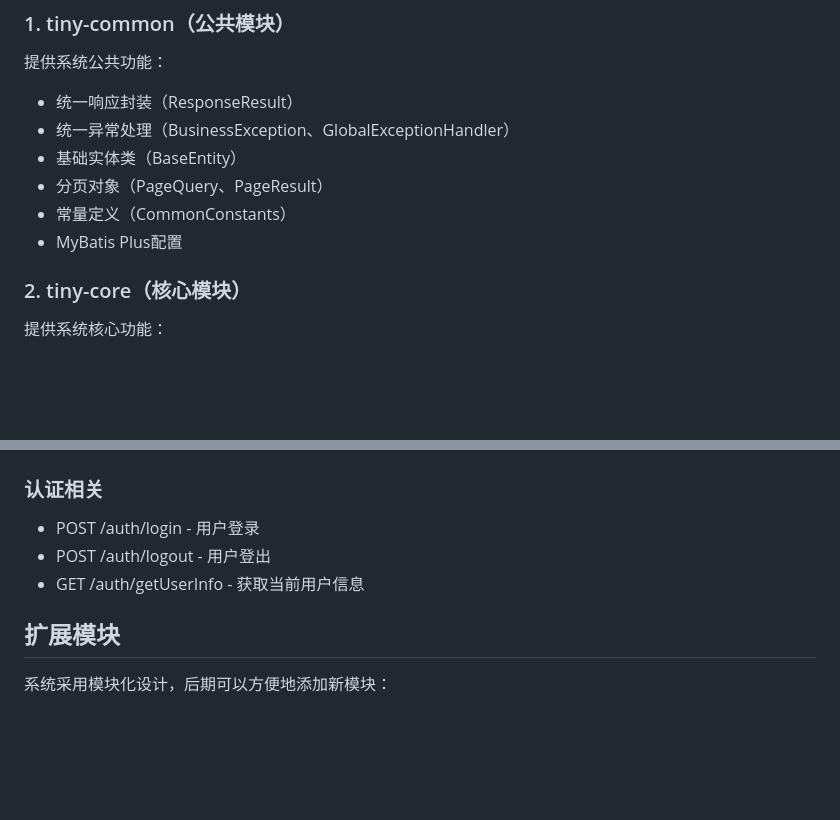
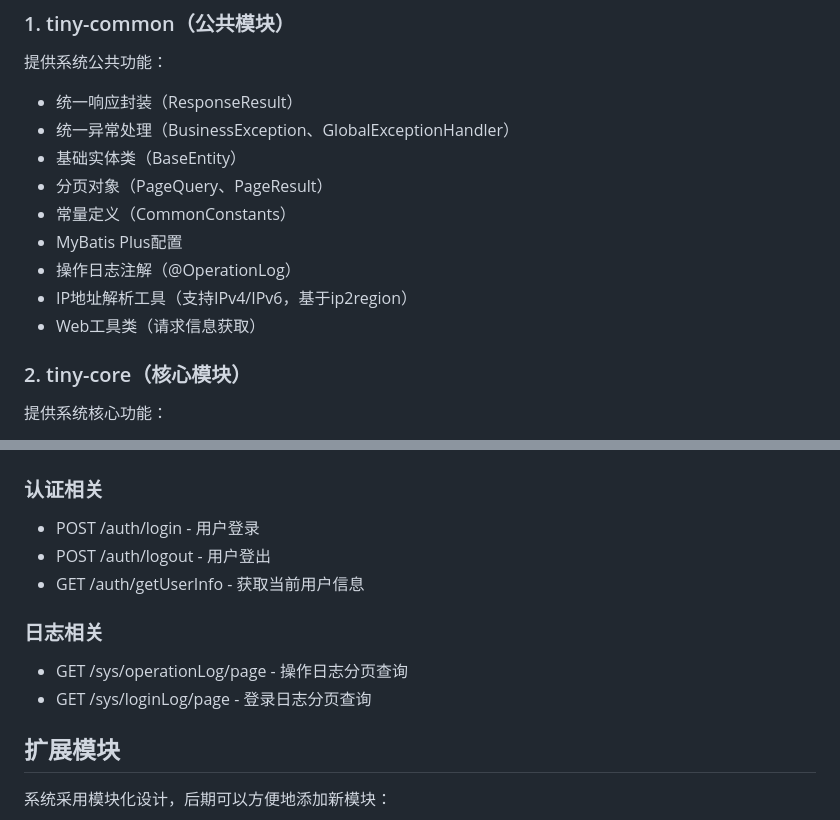
Before and after one commit to xutongxue233/tiny-platform, a Markdown page: README.md, 2 parts joined by grey strips. Rendered like a GitHub page; blank space fills up the shorter version.

```diff
--- a/README.md
+++ b/README.md
@@ -68,6 +68,9 @@ tiny-platform/
 - 分页对象（PageQuery、PageResult）
 - 常量定义（CommonConstants）
 - MyBatis Plus配置
+- 操作日志注解（@OperationLog）
+- IP地址解析工具（支持IPv4/IPv6，基于ip2region）
+- Web工具类（请求信息获取）
 
 ### 2. tiny-core（核心模块）
 提供系统核心功能：
@@ -189,6 +198,10 @@ npm run dev
 - POST /auth/logout - 用户登出
 - GET /auth/getUserInfo - 获取当前用户信息
 
+### 日志相关
+- GET /sys/operationLog/page - 操作日志分页查询
+- GET /sys/loginLog/page - 登录日志分页查询
+
 ## 扩展模块
 
 系统采用模块化设计，后期可以方便地添加新模块：
```
Also changed, not shown: other parts of README.md (+12 -8 lines).
